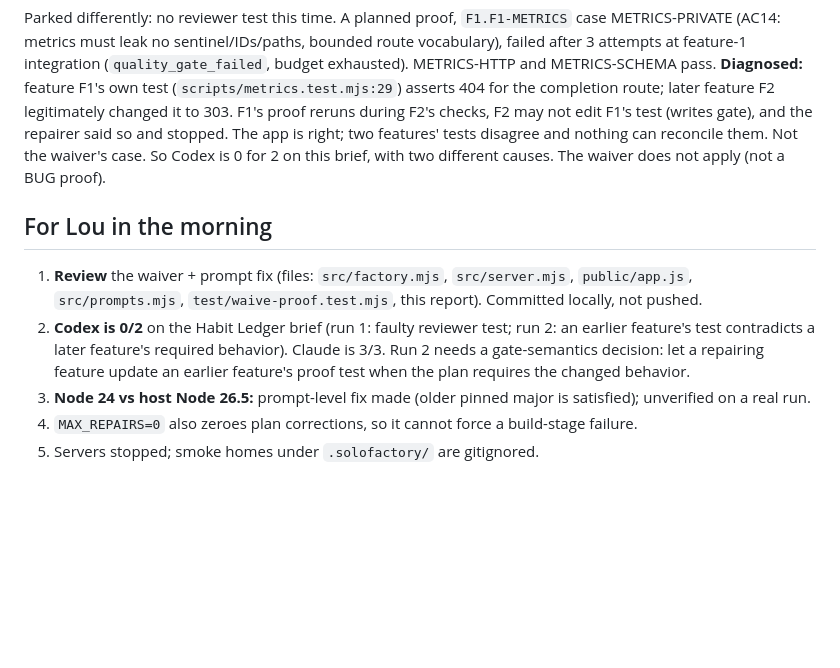
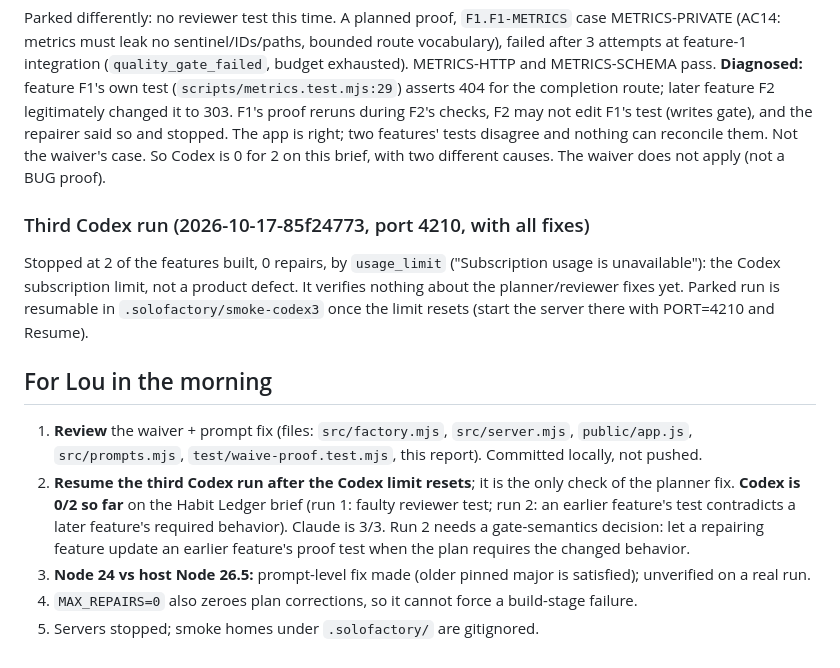
Before and after one commit to coachlou/soloFactory, a Markdown page: SMOKE-0.10.0-REPORT.md, the part around the change. Drawn GitHub-style; blank space fills up the shorter version.

Commit message:
Record the third Codex smoke stopping on the subscription limit
Co-Authored-By: Claude Sonnet 5.5 <noreply@anthropic.com>

```diff
--- a/SMOKE-0.10.0-REPORT.md
+++ b/SMOKE-0.10.0-REPORT.md
@@ -31,9 +31,12 @@ Reason required; the last repair turn's own words are shown beside the button; a
 ### Second Codex run (2026-10-16-df6500ce, fresh home `.solofactory/smoke-codex2`, with the prompt fix)
 Parked differently: no reviewer test this time. A planned proof, `F1.F1-METRICS` case METRICS-PRIVATE (AC14: metrics must leak no sentinel/IDs/paths, bounded route vocabulary), failed after 3 attempts at feature-1 integration (`quality_gate_failed`, budget exhausted). METRICS-HTTP and METRICS-SCHEMA pass. **Diagnosed:** feature F1's own test (`scripts/metrics.test.mjs:29`) asserts 404 for the completion route; later feature F2 legitimately changed it to 303. F1's proof reruns during F2's checks, F2 may not edit F1's test (writes gate), and the repairer said so and stopped. The app is right; two features' tests disagree and nothing can reconcile them. Not the waiver's case. So Codex is 0 for 2 on this brief, with two different causes. The waiver does not apply (not a BUG proof).
 
+### Third Codex run (2026-10-17-85f24773, port 4210, with all fixes)
+Stopped at 2 of the features built, 0 repairs, by `usage_limit` ("Subscription usage is unavailable"): the Codex subscription limit, not a product defect. It verifies nothing about the planner/reviewer fixes yet. Parked run is resumable in `.solofactory/smoke-codex3` once the limit resets (start the server there with PORT=4210 and Resume).
+
 ## For Lou in the morning
 1. **Review** the waiver + prompt fix (files: `src/factory.mjs`, `src/server.mjs`, `public/app.js`, `src/prompts.mjs`, `test/waive-proof.test.mjs`, this report). Committed locally, not pushed.
-2. **Codex is 0/2** on the Habit Ledger brief (run 1: faulty reviewer test; run 2: an earlier feature's test contradicts a later feature's required behavior). Claude is 3/3. Run 2 needs a gate-semantics decision: let a repairing feature update an earlier feature's proof test when the plan requires the changed behavior.
+2. **Resume the third Codex run after the Codex limit resets**; it is the only check of the planner fix. **Codex is 0/2 so far** on the Habit Ledger brief (run 1: faulty reviewer test; run 2: an earlier feature's test contradicts a later feature's required behavior). Claude is 3/3. Run 2 needs a gate-semantics decision: let a repairing feature update an earlier feature's proof test when the plan requires the changed behavior.
 3. **Node 24 vs host Node 26.5:** prompt-level fix made (older pinned major is satisfied); unverified on a real run.
 4. `MAX_REPAIRS=0` also zeroes plan corrections, so it cannot force a build-stage failure.
 5. Servers stopped; smoke homes under `.solofactory/` are gitignored.
```
